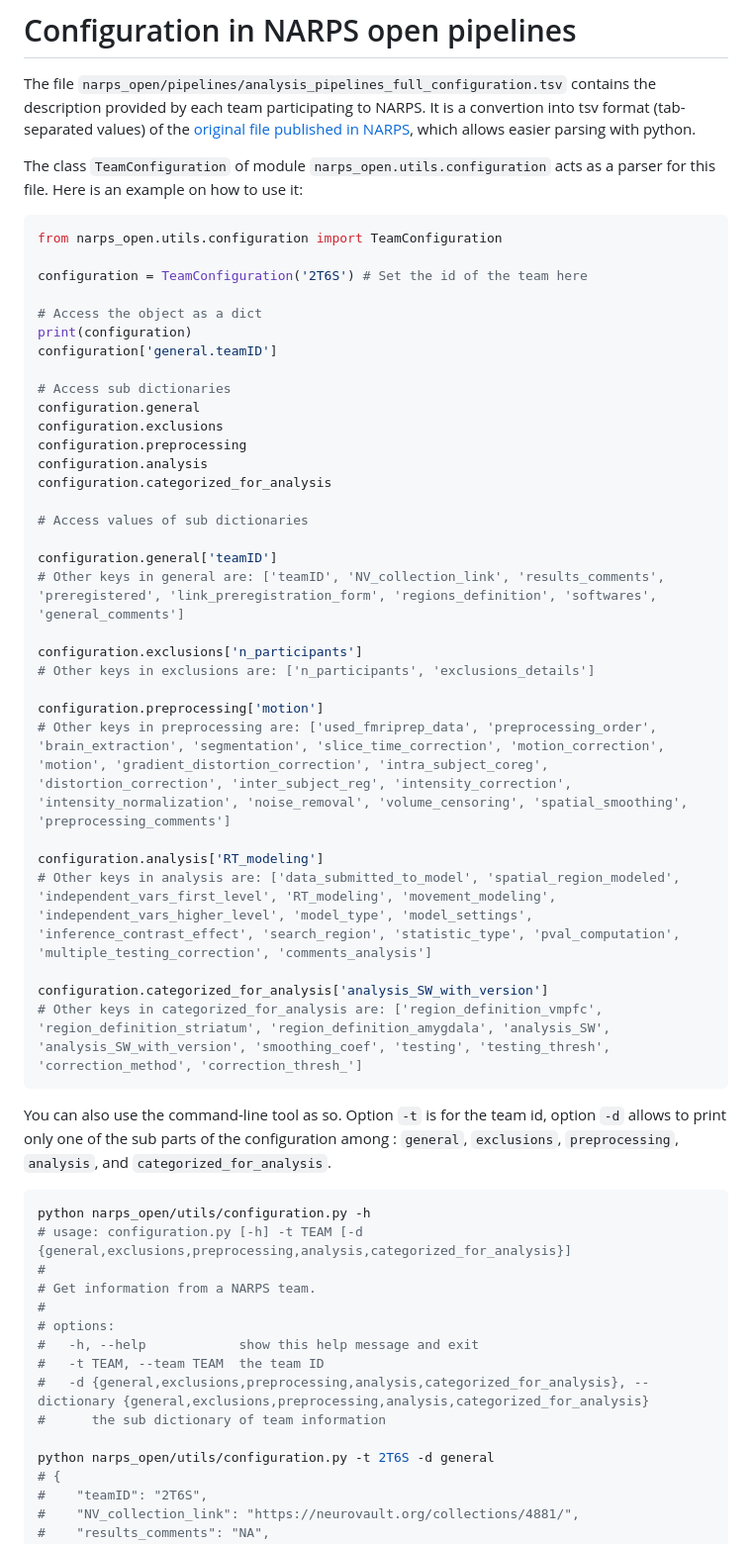
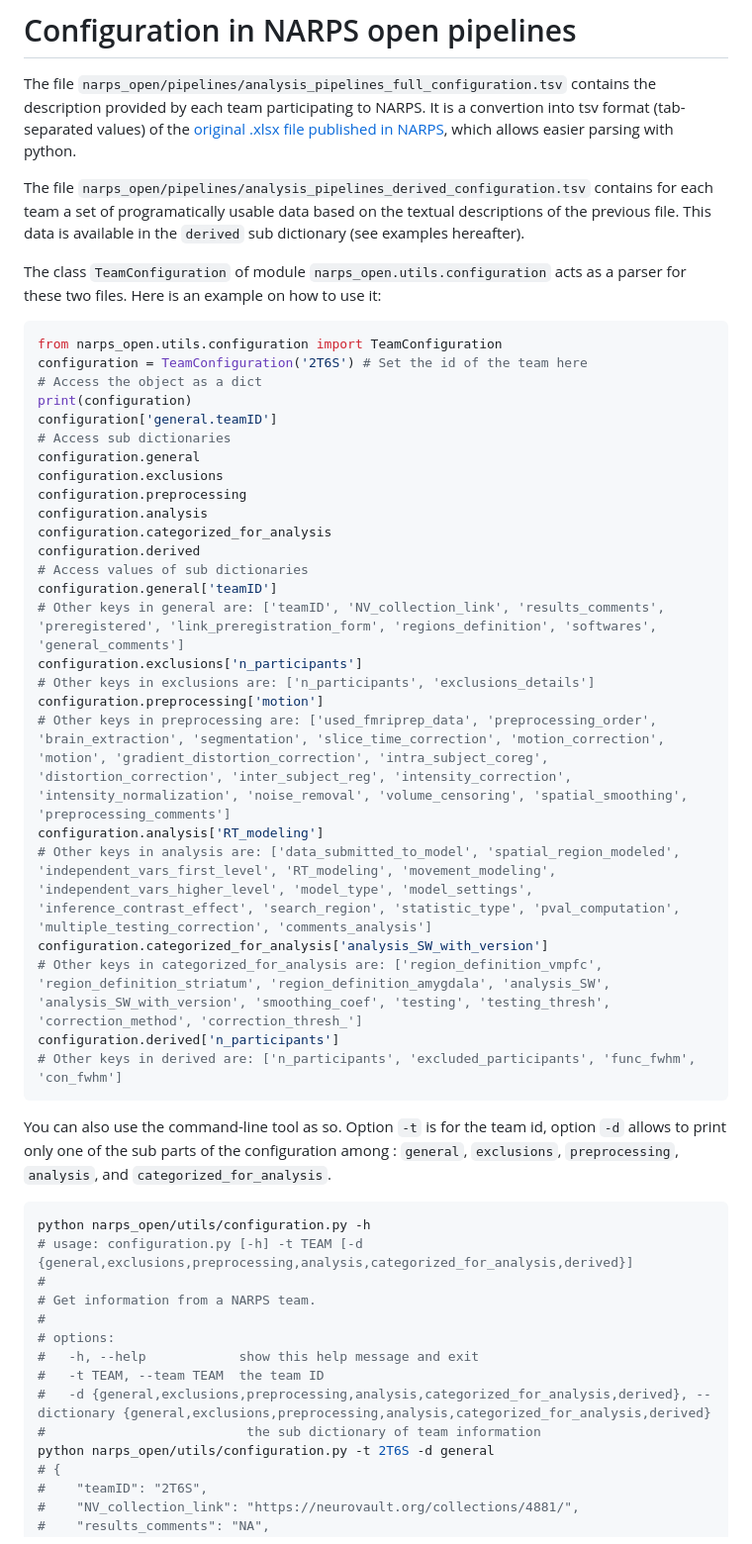
Before and after one commit to Inria-Empenn/narps_open_pipelines, a Markdown page: docs/configuration.md, the part around the change. Shown at 99% size. Rendered like a GitHub page.

Commit message:
[DOC] team configuration update

````diff
--- a/docs/configuration.md
+++ b/docs/configuration.md
@@ -1,59 +1,54 @@
 # Configuration in NARPS open pipelines
 
 The file `narps_open/pipelines/analysis_pipelines_full_configuration.tsv` contains the description provided by each team participating to NARPS.
-It is a convertion into tsv format (tab-separated values) of the [original file published in NARPS](https://github.com/poldrack/narps/blob/1.0.1/ImageAnalyses/metadata_files/analysis_pipelines_for_analysis.xlsx
+It is a convertion into tsv format (tab-separated values) of the [original .xlsx file published in NARPS](https://github.com/poldrack/narps/blob/1.0.1/ImageAnalyses/metadata_files/analysis_pipelines_for_analysis.xlsx
 ), which allows easier parsing with python.
 
-The class `TeamConfiguration` of module `narps_open.utils.configuration` acts as a parser for this file. Here is an example on how to use it:
+The file `narps_open/pipelines/analysis_pipelines_derived_configuration.tsv` contains for each team a set of programatically usable data based on the textual descriptions of the previous file. This data is available in the `derived` sub dictionary (see examples hereafter).
+
+The class `TeamConfiguration` of module `narps_open.utils.configuration` acts as a parser for these two files. Here is an example on how to use it:
 
 ```python
 from narps_open.utils.configuration import TeamConfiguration
-
 configuration = TeamConfiguration('2T6S') # Set the id of the team here
-
 # Access the object as a dict
 print(configuration)
 configuration['general.teamID']
-
 # Access sub dictionaries
 configuration.general
 configuration.exclusions
 configuration.preprocessing
 configuration.analysis
 configuration.categorized_for_analysis
-
+configuration.derived
 # Access values of sub dictionaries
-
 configuration.general['teamID']
 # Other keys in general are: ['teamID', 'NV_collection_link', 'results_comments', 'preregistered', 'link_preregistration_form', 'regions_definition', 'softwares', 'general_comments']
-
 configuration.exclusions['n_participants']
 # Other keys in exclusions are: ['n_participants', 'exclusions_details']
-
 configuration.preprocessing['motion']
 # Other keys in preprocessing are: ['used_fmriprep_data', 'preprocessing_order', 'brain_extraction', 'segmentation', 'slice_time_correction', 'motion_correction', 'motion', 'gradient_distortion_correction', 'intra_subject_coreg', 'distortion_correction', 'inter_subject_reg', 'intensity_correction', 'intensity_normalization', 'noise_removal', 'volume_censoring', 'spatial_smoothing', 'preprocessing_comments']
-
 configuration.analysis['RT_modeling']
 # Other keys in analysis are: ['data_submitted_to_model', 'spatial_region_modeled', 'independent_vars_first_level', 'RT_modeling', 'movement_modeling', 'independent_vars_higher_level', 'model_type', 'model_settings', 'inference_contrast_effect', 'search_region', 'statistic_type', 'pval_computation', 'multiple_testing_correction', 'comments_analysis']
-
 configuration.categorized_for_analysis['analysis_SW_with_version']
 # Other keys in categorized_for_analysis are: ['region_definition_vmpfc', 'region_definition_striatum', 'region_definition_amygdala', 'analysis_SW', 'analysis_SW_with_version', 'smoothing_coef', 'testing', 'testing_thresh', 'correction_method', 'correction_thresh_']
+configuration.derived['n_participants']
+# Other keys in derived are: ['n_participants', 'excluded_participants', 'func_fwhm', 'con_fwhm']
 ```
 
 You can also use the command-line tool as so. Option `-t` is for the team id, option `-d` allows to print only one of the sub parts of the configuration among : `general`, `exclusions`, `preprocessing`, `analysis`, and `categorized_for_analysis`.
 
 ```bash
 python narps_open/utils/configuration.py -h
-# usage: configuration.py [-h] -t TEAM [-d {general,exclusions,preprocessing,analysis,categorized_for_analysis}]
+# usage: configuration.py [-h] -t TEAM [-d {general,exclusions,preprocessing,analysis,categorized_for_analysis,derived}]
 #
 # Get information from a NARPS team.
 #
 # options:
 #   -h, --help            show this help message and exit
 #   -t TEAM, --team TEAM  the team ID
-#   -d {general,exclusions,preprocessing,analysis,categorized_for_analysis}, --dictionary {general,exclusions,preprocessing,analysis,categorized_for_analysis}
-#      the sub dictionary of team information
-
+#   -d {general,exclusions,preprocessing,analysis,categorized_for_analysis,derived}, --dictionary {general,exclusions,preprocessing,analysis,categorized_for_analysis,derived}
+#                          the sub dictionary of team information
 python narps_open/utils/configuration.py -t 2T6S -d general
 # {
 #    "teamID": "2T6S",
````
